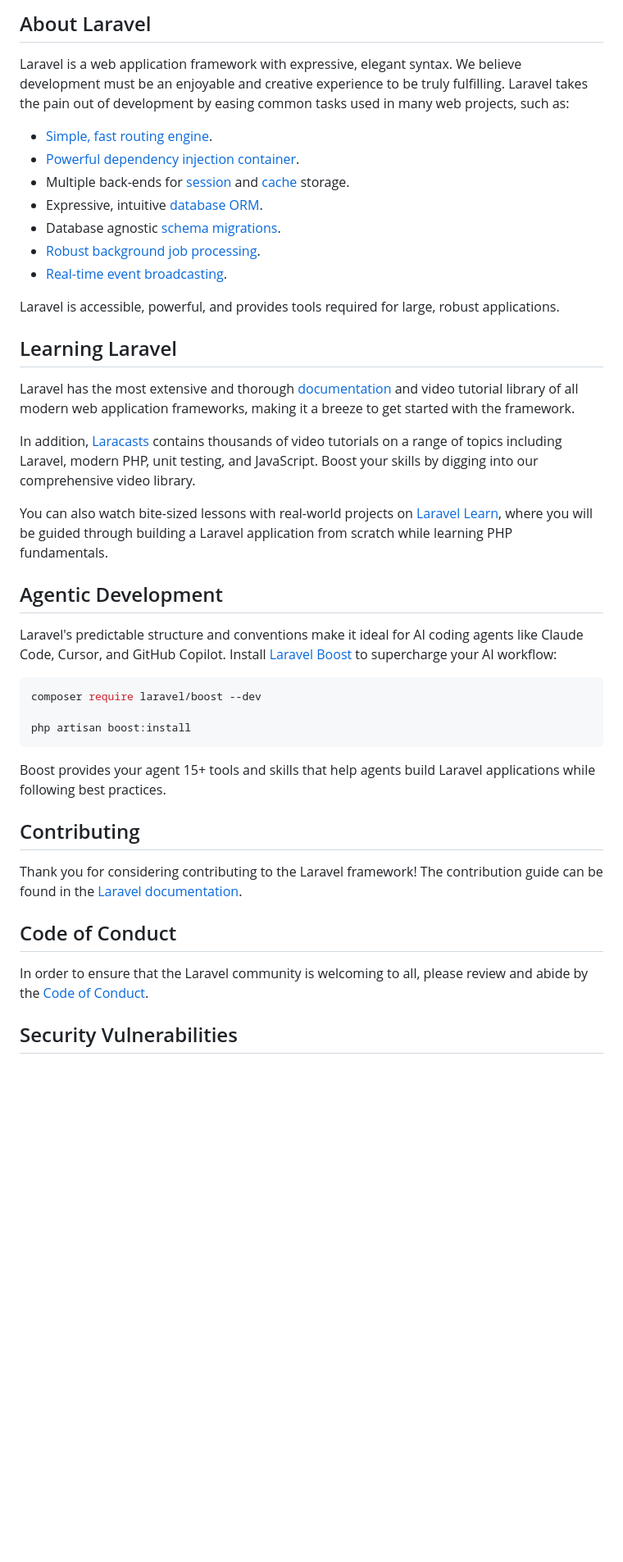
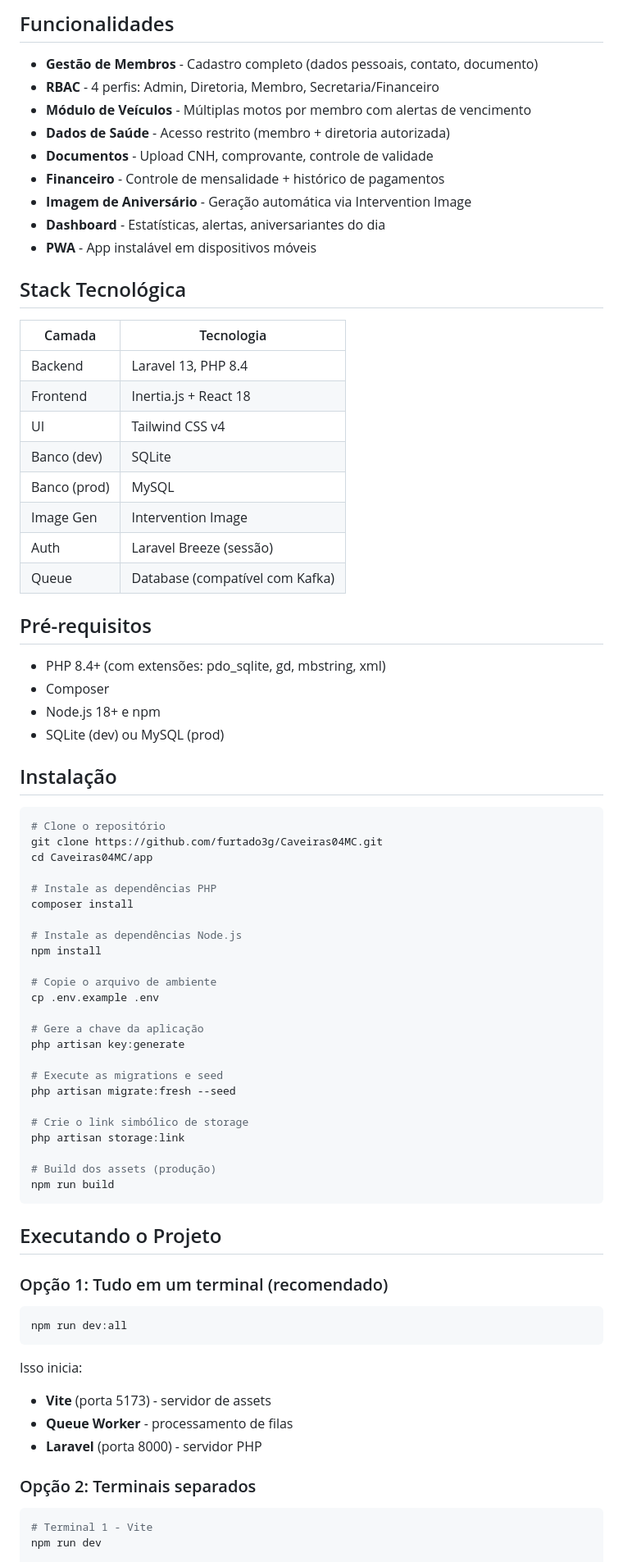
Before and after one commit to furtado3g/caveiras04mc, a Markdown page: README.md, the part around one of its changes. Shown at 82% size. Rendered like a GitHub page; blank space fills up the shorter version.

Commit message:
docs: adicionar README completo com instruções de instalação e uso

````diff
--- a/README.md
+++ b/README.md
@@ -9,45 +4,81 @@
 
-## About Laravel
+## Funcionalidades
 
-Laravel is a web application framework with expressive, elegant syntax. We believe development must be an enjoyable and creative experience to be truly fulfilling. Laravel takes the pain out of development by easing common tasks used in many web projects, such as:
+- **Gestão de Membros** - Cadastro completo (dados pessoais, contato, documento)
+- **RBAC** - 4 perfis: Admin, Diretoria, Membro, Secretaria/Financeiro
+- **Módulo de Veículos** - Múltiplas motos por membro com alertas de vencimento
+- **Dados de Saúde** - Acesso restrito (membro + diretoria autorizada)
+- **Documentos** - Upload CNH, comprovante, controle de validade
+- **Financeiro** - Controle de mensalidade + histórico de pagamentos
+- **Imagem de Aniversário** - Geração automática via Intervention Image
+- **Dashboard** - Estatísticas, alertas, aniversariantes do dia
+- **PWA** - App instalável em dispositivos móveis
 
-- [Simple, fast routing engine](https://laravel.com/docs/routing).
-- [Powerful dependency injection container](https://laravel.com/docs/container).
-- Multiple back-ends for [session](https://laravel.com/docs/session) and [cache](https://laravel.com/docs/cache) storage.
-- Expressive, intuitive [database ORM](https://laravel.com/docs/eloquent).
-- Database agnostic [schema migrations](https://laravel.com/docs/migrations).
-- [Robust background job processing](https://laravel.com/docs/queues).
-- [Real-time event broadcasting](https://laravel.com/docs/broadcasting).
+## Stack Tecnológica
 
-Laravel is accessible, powerful, and provides tools required for large, robust applications.
+| Camada | Tecnologia |
+|--------|------------|
+| Backend | Laravel 13, PHP 8.4 |
+| Frontend | Inertia.js + React 18 |
+| UI | Tailwind CSS v4 |
+| Banco (dev) | SQLite |
+| Banco (prod) | MySQL |
+| Image Gen | Intervention Image |
+| Auth | Laravel Breeze (sessão) |
+| Queue | Database (compatível com Kafka) |
 
-## Learning Laravel
+## Pré-requisitos
 
-Laravel has the most extensive and thorough [documentation](https://laravel.com/docs) and video tutorial library of all modern web application frameworks, making it a breeze to get started with the framework.
+- PHP 8.4+ (com extensões: pdo_sqlite, gd, mbstring, xml)
+- Composer
+- Node.js 18+ e npm
+- SQLite (dev) ou MySQL (prod)
 
-In addition, [Laracasts](https://laracasts.com) contains thousands of video tutorials on a range of topics including Laravel, modern PHP, unit testing, and JavaScript. Boost your skills by digging into our comprehensive video library.
-
-You can also watch bite-sized lessons with real-world projects on [Laravel Learn](https://laravel.com/learn), where you will be guided through building a Laravel application from scratch while learning PHP fundamentals.
-
-## Agentic Development
-
-Laravel's predictable structure and conventions make it ideal for AI coding agents like Claude Code, Cursor, and GitHub Copilot. Install [Laravel Boost](https://laravel.com/docs/ai) to supercharge your AI workflow:
+## Instalação
 
 ```bash
-composer require laravel/boost --dev
+# Clone o repositório
+git clone https://github.com/furtado3g/Caveiras04MC.git
+cd Caveiras04MC/app
 
-php artisan boost:install
+# Instale as dependências PHP
+composer install
+
+# Instale as dependências Node.js
+npm install
+
+# Copie o arquivo de ambiente
+cp .env.example .env
+
+# Gere a chave da aplicação
+php artisan key:generate
+
+# Execute as migrations e seed
+php artisan migrate:fresh --seed
+
+# Crie o link simbólico de storage
+php artisan storage:link
+
+# Build dos assets (produção)
+npm run build
 ```
 
-Boost provides your agent 15+ tools and skills that help agents build Laravel applications while following best practices.
+## Executando o Projeto
 
-## Contributing
+### Opção 1: Tudo em um terminal (recomendado)
 
-Thank you for considering contributing to the Laravel framework! The contribution guide can be found in the [Laravel documentation](https://laravel.com/docs/contributions).
+```bash
+npm run dev:all
+```
 
-## Code of Conduct
+Isso inicia:
+- **Vite** (porta 5173) - servidor de assets
+- **Queue Worker** - processamento de filas
+- **Laravel** (porta 8000) - servidor PHP
 
-In order to ensure that the Laravel community is welcoming to all, please review and abide by the [Code of Conduct](https://laravel.com/docs/contributions#code-of-conduct).
+### Opção 2: Terminais separados
 
-## Security Vulnerabilities
+```bash
+# Terminal 1 - Vite
+npm run dev
 
````
Also changed, not shown: other parts of README.md (+76 -10 lines).
